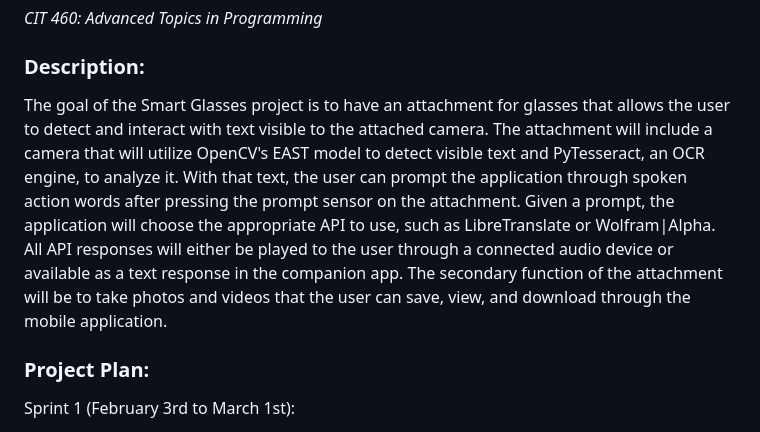
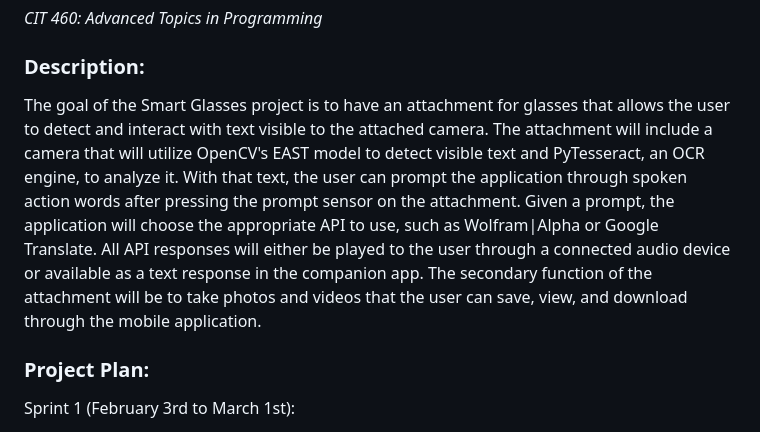
Before and after one commit to catelynj/cit460-project, a Markdown page: README.md, the part around the change. Rendered like a GitHub page.

```diff
--- a/README.md
+++ b/README.md
@@ -1,7 +1,7 @@
 # Smart Glasses
 *CIT 460: Advanced Topics in Programming*
 ### Description:
-The goal of the Smart Glasses project is to have an attachment for glasses that allows the user to detect and interact with text visible to the attached camera. The attachment will include a camera that will utilize OpenCV's EAST model to detect visible text and PyTesseract, an OCR engine, to analyze it. With that text, the user can prompt the application through spoken action words after pressing the prompt sensor on the attachment. Given a prompt, the application will choose the appropriate API to use, such as LibreTranslate or Wolfram|Alpha. All API responses will either be played to the user through a connected audio device or available as a text response in the companion app. The secondary function of the attachment will be to take photos and videos that the user can save, view, and download through the mobile application.
+The goal of the Smart Glasses project is to have an attachment for glasses that allows the user to detect and interact with text visible to the attached camera. The attachment will include a camera that will utilize OpenCV's EAST model to detect visible text and PyTesseract, an OCR engine, to analyze it. With that text, the user can prompt the application through spoken action words after pressing the prompt sensor on the attachment. Given a prompt, the application will choose the appropriate API to use, such as Wolfram|Alpha or Google Translate. All API responses will either be played to the user through a connected audio device or available as a text response in the companion app. The secondary function of the attachment will be to take photos and videos that the user can save, view, and download through the mobile application.
 
 ### Project Plan:
 Sprint 1 (February 3rd to March 1st):
```
